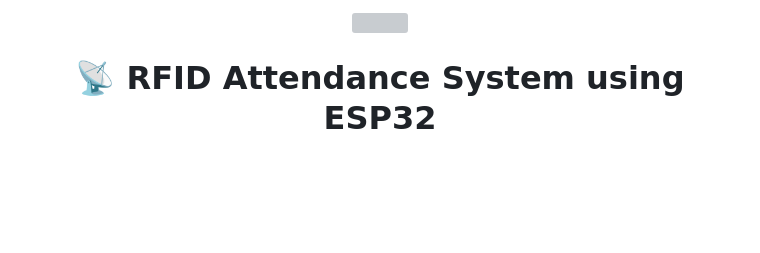
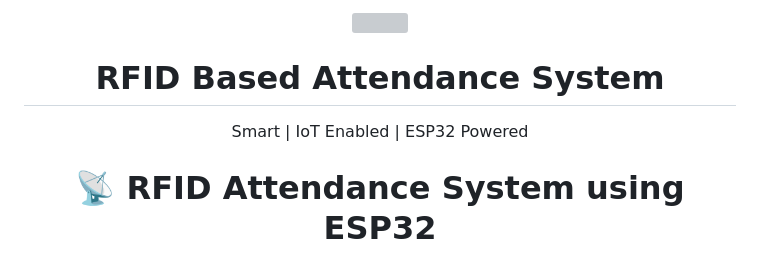
Before and after one commit to Biswajitpa/Rfid-attendance-system-, a Markdown page: README.md, the part around the change. Rendered like a GitHub page; blank space fills up the shorter version; grey boxes are pictures that could not be loaded.

```diff
--- a/README.md
+++ b/README.md
@@ -1,6 +1,9 @@
 <p align="center">
-  <img src="https://img.icons8.com/external-flaticons-lineal-color-flat-icons/512/external-rfid-contactless-payment-flaticons-lineal-color-flat-icons.png" width="120" />
+  <img src="https://img.icons8.com/external-flaticons-lineal-color-flat-icons/512/external-rfid-contactless-payment-flaticons-lineal-color-flat-icons.png" width="120"/>
 </p>
+
+<h1 align="center">RFID Based Attendance System</h1>
+<p align="center">Smart | IoT Enabled | ESP32 Powered</p>
 
 <h1 align="center">📡 RFID Attendance System using ESP32</h1>
 
```
